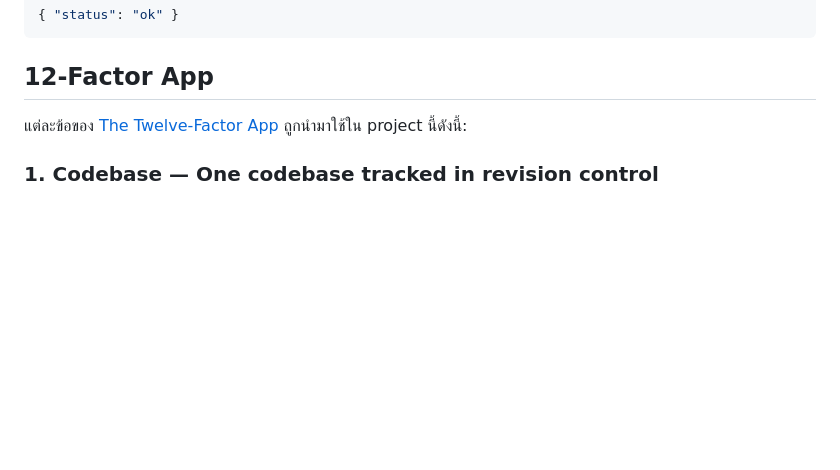
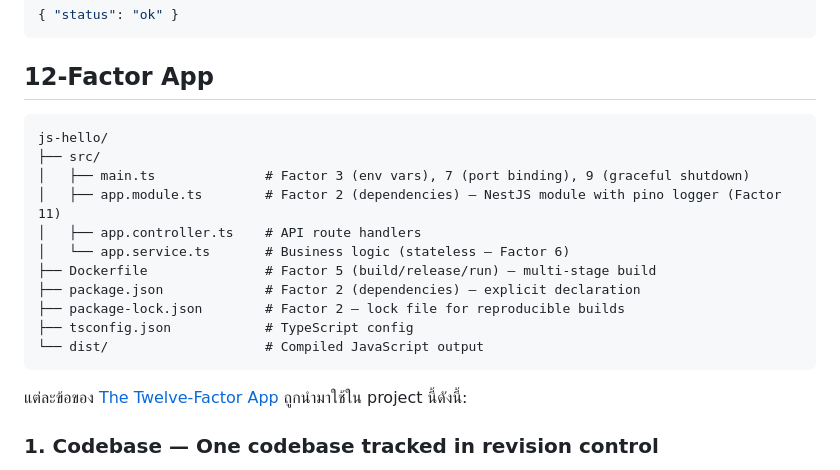
Before and after one commit to theerayut99/aj-jojo-microservice-homework-day1, a Markdown page: js-hello/README.md, the part around the change. GitHub-like rendering; blank space fills up the shorter version.

Commit message:
Update js-hello README.md

````diff
--- a/js-hello/README.md
+++ b/js-hello/README.md
@@ -168,6 +168,20 @@ Health check endpoint for liveness/readiness probes.
 
 ## 12-Factor App
 
+```
+js-hello/
+├── src/
+│   ├── main.ts              # Factor 3 (env vars), 7 (port binding), 9 (graceful shutdown)
+│   ├── app.module.ts        # Factor 2 (dependencies) — NestJS module with pino logger (Factor 11)
+│   ├── app.controller.ts    # API route handlers
+│   └── app.service.ts       # Business logic (stateless — Factor 6)
+├── Dockerfile               # Factor 5 (build/release/run) — multi-stage build
+├── package.json             # Factor 2 (dependencies) — explicit declaration
+├── package-lock.json        # Factor 2 — lock file for reproducible builds
+├── tsconfig.json            # TypeScript config
+└── dist/                    # Compiled JavaScript output
+```
+
 แต่ละข้อของ [The Twelve-Factor App](https://12factor.net/) ถูกนำมาใช้ใน project นี้ดังนี้:
 
 ### 1. Codebase — One codebase tracked in revision control
````
